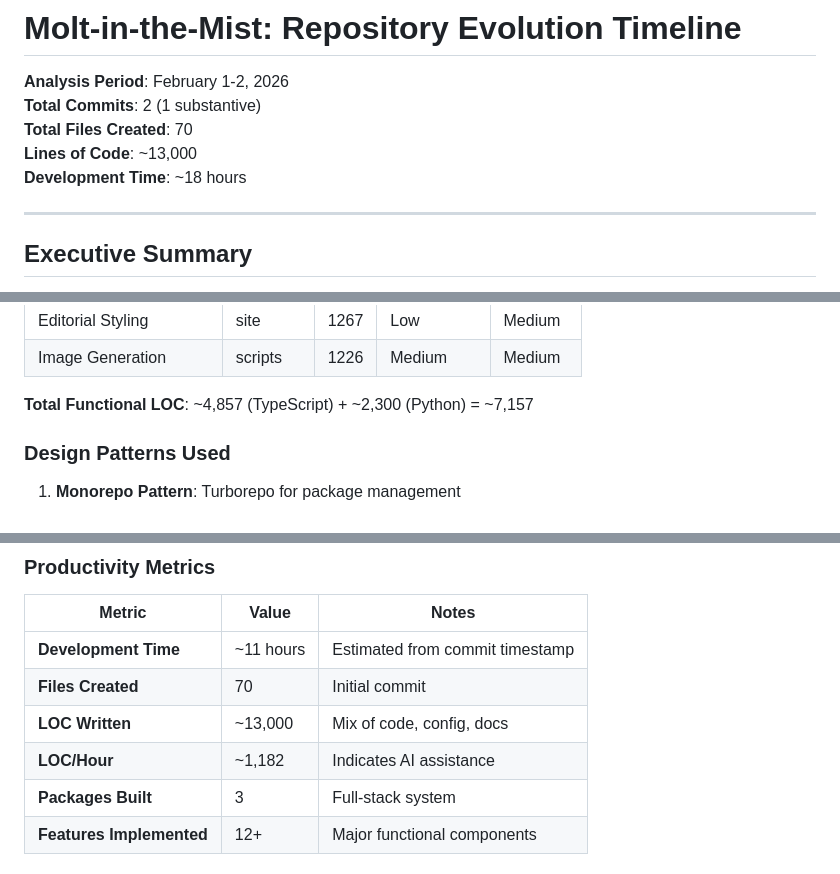
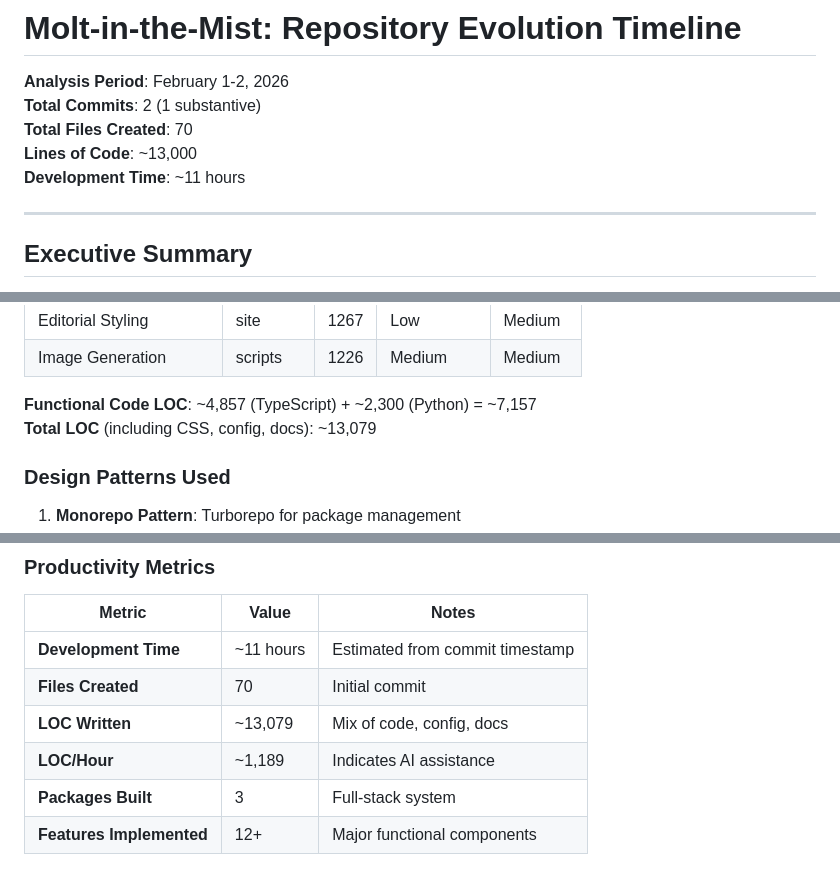
Before and after one commit to busse/molt-in-the-mist, a Markdown page: TIMELINE.md, 3 parts joined by grey strips. Rendered like a GitHub page.

Commit message:
Fix inconsistent metrics in timeline documentation
Co-authored-by: busse <18599+busse@users.noreply.github.com>

```diff
--- a/TIMELINE.md
+++ b/TIMELINE.md
@@ -4,7 +4,7 @@
 **Total Commits**: 2 (1 substantive)
 **Total Files Created**: 70
 **Lines of Code**: ~13,000
-**Development Time**: ~18 hours
+**Development Time**: ~11 hours
 
 ---
 
@@ -565,7 +565,8 @@ packages/site/public/data/*.json (gitignored)
 | Editorial Styling | site | 1267 | Low | Medium |
 | Image Generation | scripts | 1226 | Medium | Medium |
 
-**Total Functional LOC**: ~4,857 (TypeScript) + ~2,300 (Python) = ~7,157
+**Functional Code LOC**: ~4,857 (TypeScript) + ~2,300 (Python) = ~7,157
+**Total LOC** (including CSS, config, docs): ~13,079
 
 ### **Design Patterns Used**
 
@@ -639,8 +640,8 @@ packages/site/public/data/*.json (gitignored)
 |--------|-------|-------|
 | **Development Time** | ~11 hours | Estimated from commit timestamp |
 | **Files Created** | 70 | Initial commit |
-| **LOC Written** | ~13,000 | Mix of code, config, docs |
-| **LOC/Hour** | ~1,182 | Indicates AI assistance |
+| **LOC Written** | ~13,079 | Mix of code, config, docs |
+| **LOC/Hour** | ~1,189 | Indicates AI assistance |
 | **Packages Built** | 3 | Full-stack system |
 | **Features Implemented** | 12+ | Major functional components |
 
```
